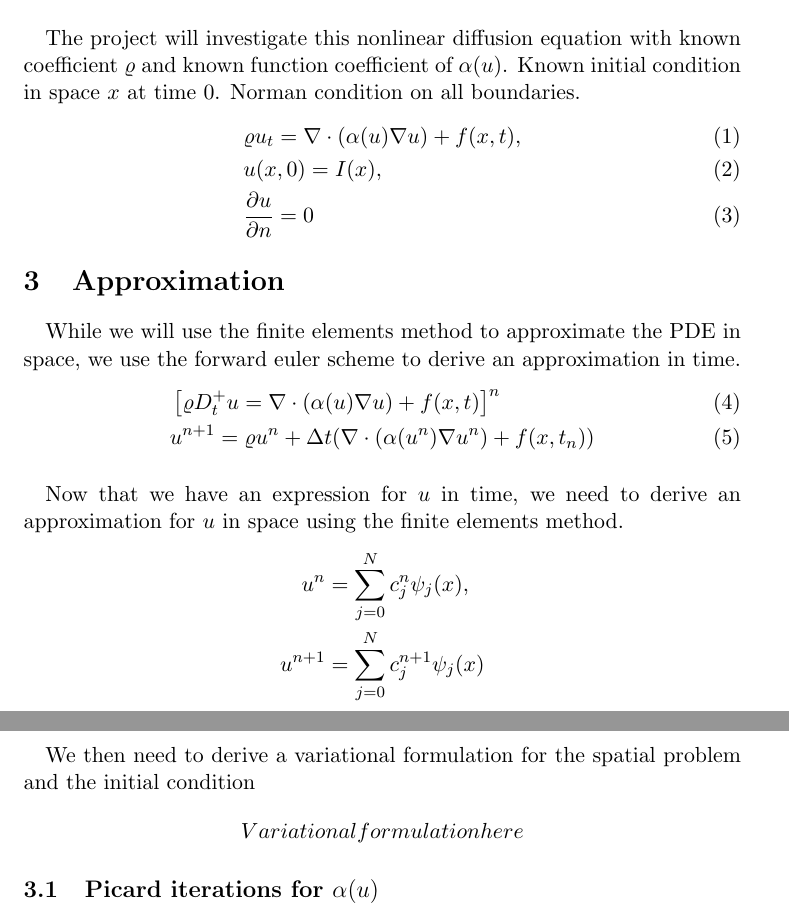
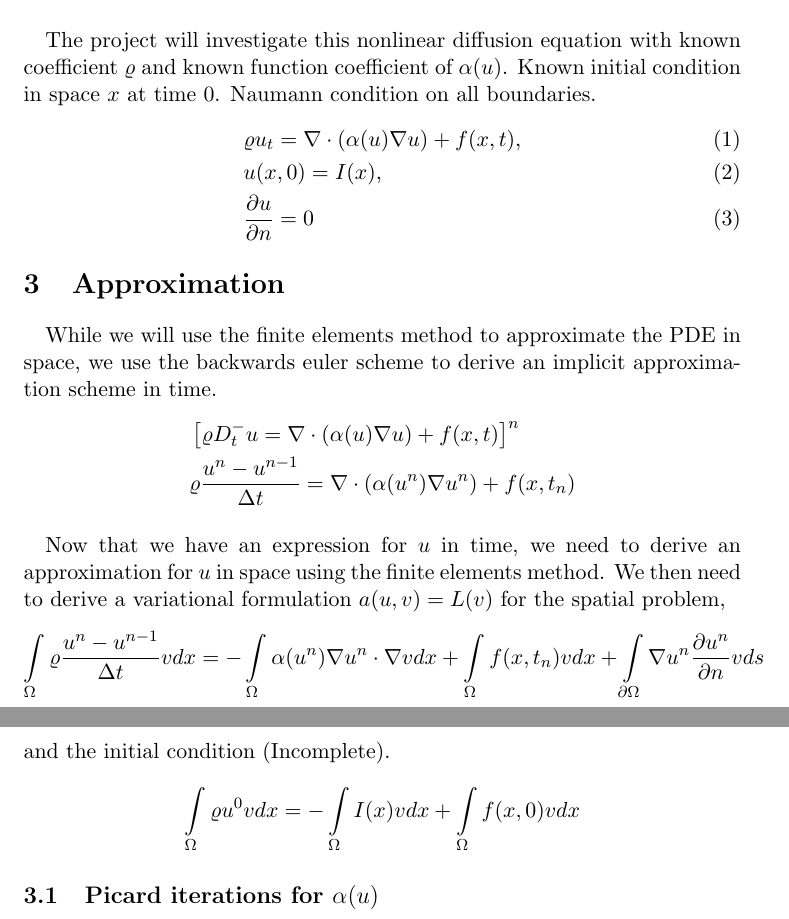
Before and after one commit to jensmark/INF5620-Projects, a LaTeX document (final_project/doc/report.tex): two parts of pages 1 and 2 of 2, joined at a grey line, cut so that both start at the same text. Compiled offline with pdfLaTeX.

Commit message:
Report updated

```diff
--- a/final_project/doc/report.tex
+++ b/final_project/doc/report.tex
@@ -15,7 +15,7 @@ Final project report for INF5620 on numerical investigation and analysis of a no
 
 \section{Nonlinear diffusion model}
 \paragraph*{}
-The project will investigate this nonlinear diffusion equation with known coefficient $\varrho$ and known function coefficient of $\alpha(u)$. Known initial condition in space $x$ at time $0$. Norman condition on all boundaries.
+The project will investigate this nonlinear diffusion equation with known coefficient $\varrho$ and known function coefficient of $\alpha(u)$. Known initial condition in space $x$ at time $0$. Naumann condition on all boundaries.
 \begin{align}
 & \varrho u_t = \nabla \cdot (\alpha(u)\nabla u) + f(x,t),\\
 & u(x,0)=I(x),\\
@@ -24,25 +24,27 @@ The project will investigate this nonlinear diffusion equation with known coeffi
 
 \section{Approximation}
 \paragraph*{}
-While we will use the finite elements method to approximate the PDE in space, we use the forward euler scheme to derive an approximation in time.
-\begin{align}
- & \left[\varrho D^+_t u  = \nabla \cdot (\alpha(u)\nabla u) + f(x,t)\right]^n\\
- & u^{n+1}  = \varrho u^n +\Delta t (\nabla \cdot (\alpha(u^n)\nabla u^n)+ f(x,t_n))
-\end{align}
-\paragraph*{}
-Now that we have an expression for $u$ in time, we need to derive an approximation for $u$ in space using the finite elements method.
+While we will use the finite elements method to approximate the PDE in space, we use the backwards euler scheme to derive an implicit approximation scheme in time.
 \begin{align*}
-u^n &= \sum_{j=0}^N c^n_j \psi_j(x), \\
-u^{n+1} &= \sum_{j=0}^N c^{n+1}_j \psi_j(x)
+ & \left[\varrho D^-_t u  = \nabla \cdot (\alpha(u)\nabla u) + f(x,t)\right]^n\\
+ & \varrho \frac{u^n-u^{n-1}}{\Delta t} = \nabla \cdot (\alpha(u^n)\nabla u^n)+ f(x,t_n)
 \end{align*}
 \paragraph*{}
-We then need to derive a variational formulation for the spatial problem and the initial condition
+Now that we have an expression for $u$ in time, we need to derive an approximation for $u$ in space using the finite elements method. We then need to derive a variational formulation $a(u,v)=L(v)$ for the spatial problem,
 \begin{align*}
-Variationalformulationhere
+\int\limits_\Omega \varrho \frac{u^n-u^{n-1}}{\Delta t}v dx =
+- \int\limits_\Omega \alpha(u^n)\nabla u^n \cdot \nabla vdx + \int\limits_\Omega f(x, t_n)vdx +
+\int\limits_{\partial\Omega}\nabla u^n \frac{\partial u^n}{\partial n} vds
+\end{align*}
+and the initial condition (Incomplete).
+\begin{align*}
+\int\limits_\Omega \varrho u^0 v dx =
+- \int\limits_\Omega I(x) vdx + \int\limits_\Omega f(x, 0)vdx
 \end{align*}
 
 \subsection{Picard iterations for $\alpha(u)$}
 
 
 
+
 \end{document}
```
